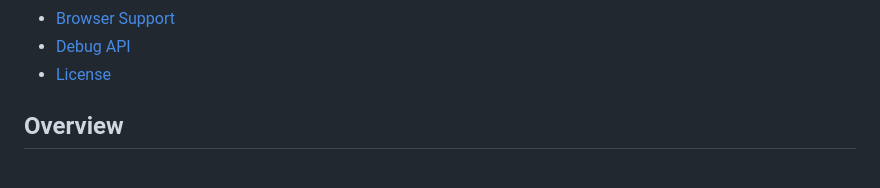
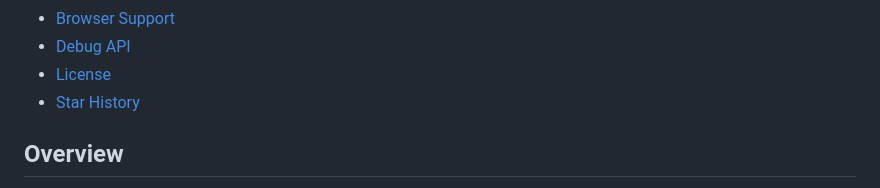
Before and after one commit to ljy969/DEAL-OR-NO-DEAL, a Markdown page: README.md, the part around the change. GitHub-like rendering.

```diff
--- a/README.md
+++ b/README.md
@@ -24,6 +24,7 @@ modern browser (including from the file:// protocol) and start playing.
 - [Browser Support](#browser-support)
 - [Debug API](#debug-api)
 - [License](#License)
+- [Star History](#star-history)
 
 ## Overview
 
```
Also changed, not shown: README.zh.md (+1 -0 lines).
